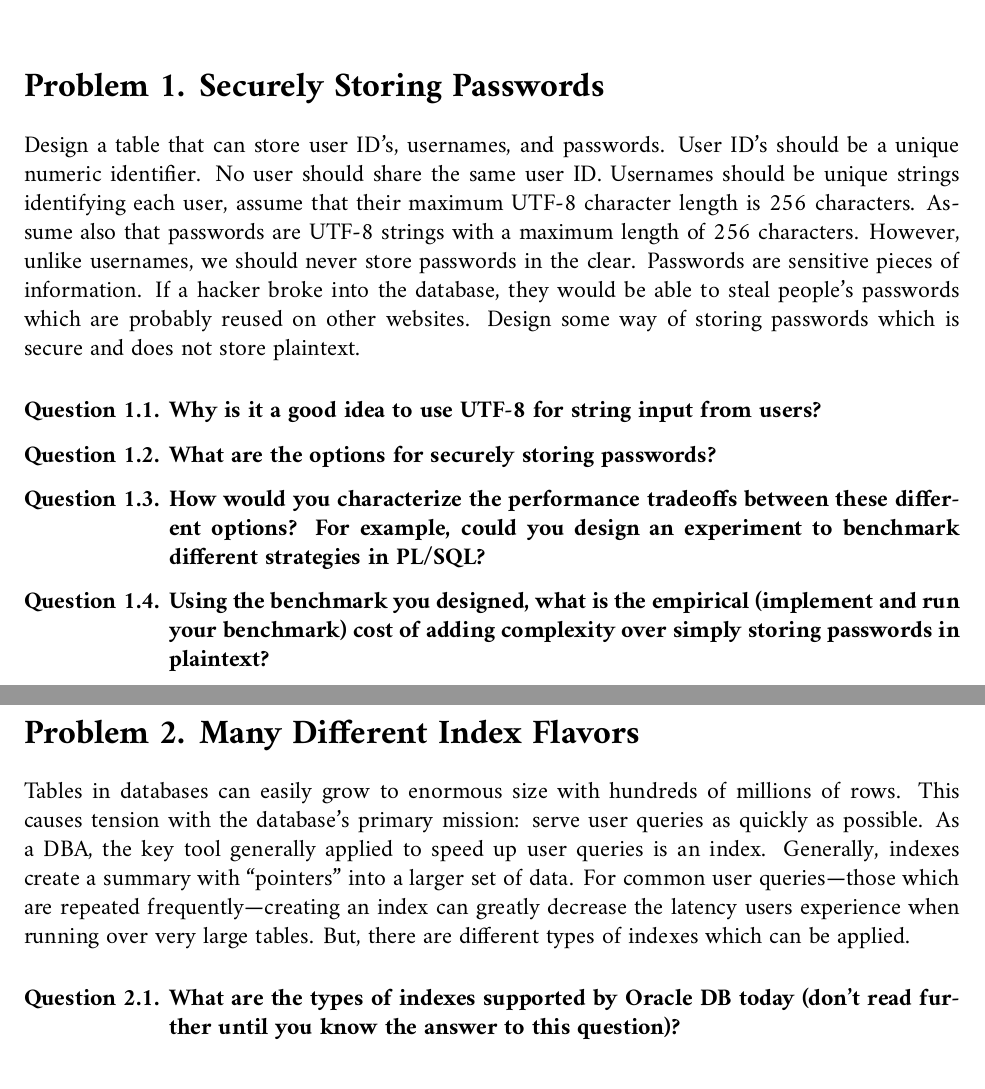
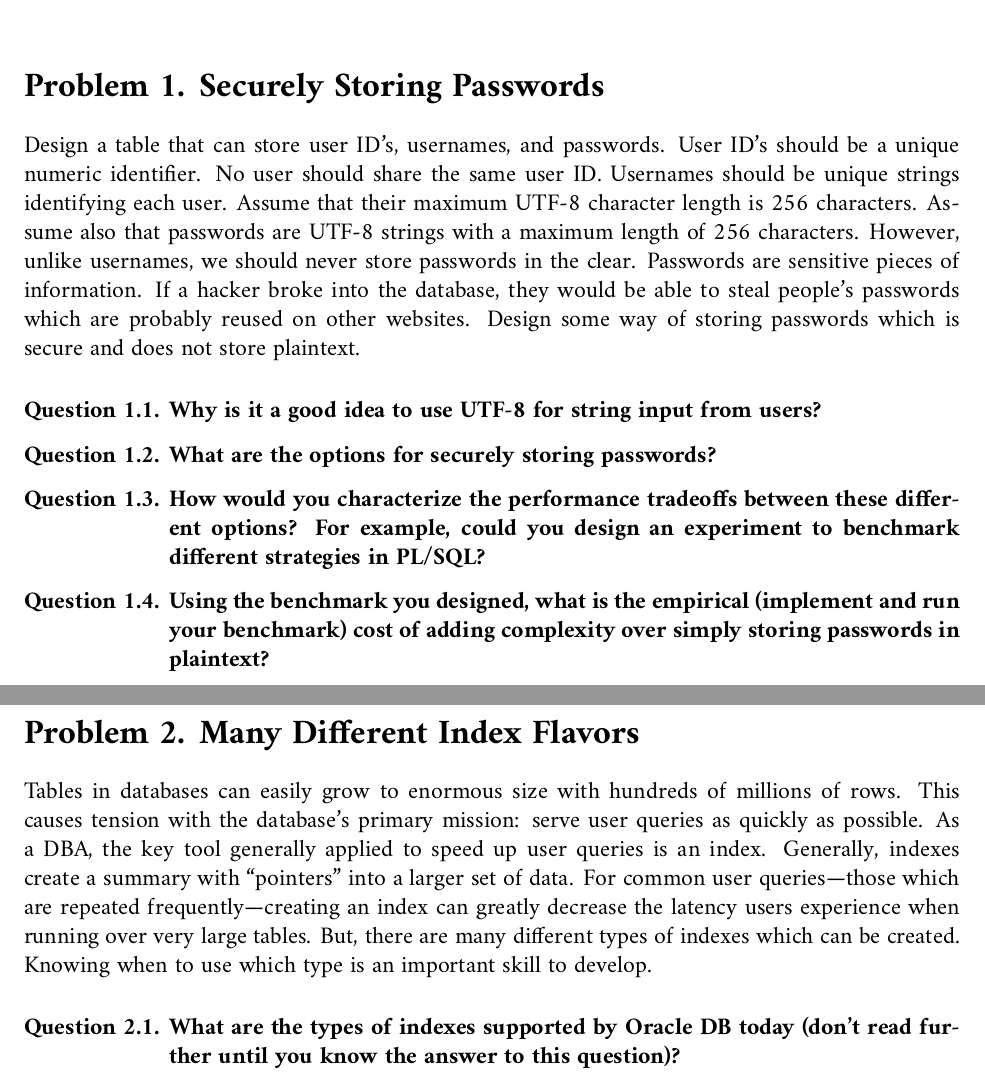
Before and after one commit to theonewolf/tutoring, a LaTeX document (plsql/questions/warmup/warmup.tex): two parts of pages 1 and 2 of 2, joined at a grey line, cut so that both start at the same text. Compiled offline with XeLaTeX; a missing font is replaced by an installed copy or a similar font.

Commit message:
plsql: warmup touchup

```diff
--- a/plsql/questions/warmup/warmup.tex
+++ b/plsql/questions/warmup/warmup.tex
@@ -35,7 +35,7 @@ PL/SQL Warmup\\
 
 Design a table that can store user ID's, usernames, and passwords.  User ID's
 should be a unique numeric identifier.  No user should share the same user ID.
-Usernames should be unique strings identifying each user, assume that their
+Usernames should be unique strings identifying each user.  Assume that their
 maximum UTF-8 character length is 256 characters.  Assume also that passwords
 are UTF-8 strings with a maximum length of 256 characters.  However, unlike
 usernames, we should never store passwords in the clear.  Passwords are
@@ -64,8 +64,9 @@ queries as quickly as possible.  As a DBA, the key tool generally applied to
 speed up user queries is an index.  Generally, indexes create a summary with
 ``pointers" into a larger set of data.  For common user queries---those which
 are repeated frequently---creating an index can greatly decrease the latency
-users experience when running over very large tables.  But, there are different
-types of indexes which can be applied.
+users experience when running over very large tables.  But, there are many
+different types of indexes which can be created.  Knowing when to use which
+type is an important skill to develop.
 
 \subsection{What are the types of indexes supported by Oracle DB today (don't
 read further until you know the answer to this question)?}
```
Also changed, not shown: plsql/questions/warmup/warmup.pdf.
